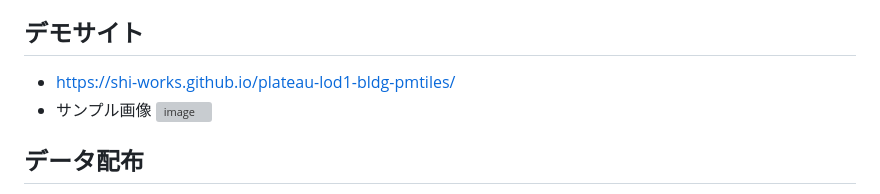
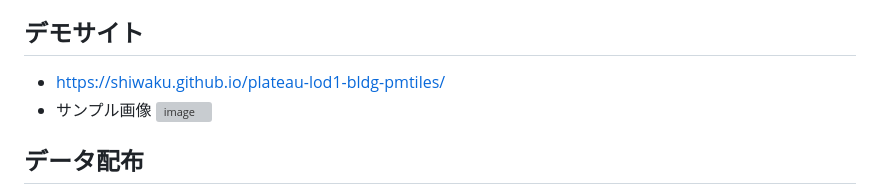
Before and after one commit to shiwaku/plateau-lod1-bldg-pmtiles, a Markdown page: README.md, the part around the change. GitHub-like rendering; grey boxes are pictures that could not be loaded.

```diff
--- a/README.md
+++ b/README.md
@@ -5,7 +5,7 @@
 - オープンソースソフトウェアで構築
 
 ## デモサイト
-- https://shi-works.github.io/plateau-lod1-bldg-pmtiles/
+- https://shiwaku.github.io/plateau-lod1-bldg-pmtiles/
 - サンプル画像
 ![image](https://github.com/shi-works/plateau-lod1-bldg-pmtiles/assets/71203808/53c23c15-fbec-4f33-808d-1bb494c718f6)
 
```
